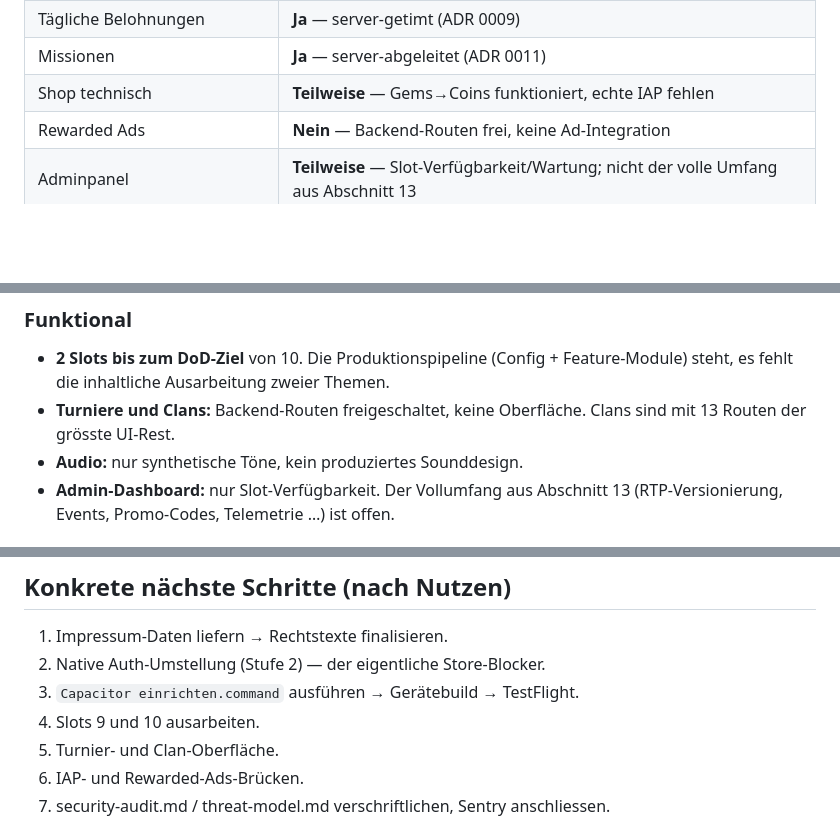
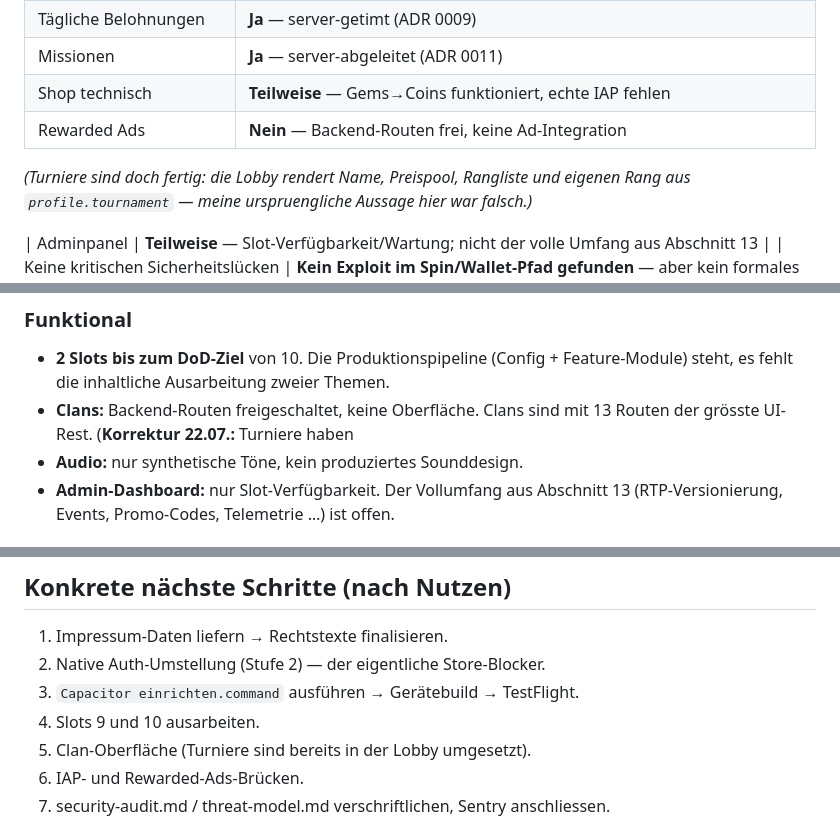
Before and after one commit to homann09-hue/PingPong, a Markdown page: FINAL_IMPLEMENTATION_REPORT.md, 3 parts joined by grey strips. GitHub-like rendering; blank space fills up the shorter version.

Commit message:
Update FINAL_IMPLEMENTATION_REPORT with corrections and tasks
Corrected statements regarding tournaments and clans, updated tasks, and clarified external access requirements.

```diff
--- a/FINAL_IMPLEMENTATION_REPORT.md
+++ b/FINAL_IMPLEMENTATION_REPORT.md
@@ -34,6 +34,8 @@ In-App-Kaeufe und Rewarded Ads fehlen und sind kein CSS-Nachmittag.
 | Missionen | **Ja** — server-abgeleitet (ADR 0011) |
 | Shop technisch | **Teilweise** — Gems→Coins funktioniert, echte IAP fehlen |
 | Rewarded Ads | **Nein** — Backend-Routen frei, keine Ad-Integration |
+_(Turniere sind doch fertig: die Lobby rendert Name, Preispool, Rangliste und eigenen Rang aus `profile.tournament` — meine urspruengliche Aussage hier war falsch.)_
+
 | Adminpanel | **Teilweise** — Slot-Verfügbarkeit/Wartung; nicht der volle Umfang aus Abschnitt 13 |
 | Keine kritischen Sicherheitslücken | **Kein Exploit im Spin/Wallet-Pfad gefunden** — aber kein formales security-audit.md |
 | Keine TypeScript-/Buildfehler | **Ja** — CI grün |
@@ -92,8 +94,8 @@ Volatilitäten: Candy Carnival zahlt oft klein, Pirate Bay selten gross.
 
 - **2 Slots bis zum DoD-Ziel** von 10. Die Produktionspipeline (Config +
   Feature-Module) steht, es fehlt die inhaltliche Ausarbeitung zweier Themen.
-- **Turniere und Clans:** Backend-Routen freigeschaltet, keine Oberfläche. Clans
-  sind mit 13 Routen der grösste UI-Rest.
+- **Clans:** Backend-Routen freigeschaltet, keine Oberfläche. Clans
+  sind mit 13 Routen der grösste UI-Rest. (**Korrektur 22.07.:** Turniere haben
 - **Audio:** nur synthetische Töne, kein produziertes Sounddesign.
 - **Admin-Dashboard:** nur Slot-Verfügbarkeit. Der Vollumfang aus Abschnitt 13
   (RTP-Versionierung, Events, Promo-Codes, Telemetrie …) ist offen.
@@ -126,7 +128,7 @@ Volatilitäten: Candy Carnival zahlt oft klein, Pirate Bay selten gross.
 2. Native Auth-Umstellung (Stufe 2) — der eigentliche Store-Blocker.
 3. `Capacitor einrichten.command` ausführen → Gerätebuild → TestFlight.
 4. Slots 9 und 10 ausarbeiten.
-5. Turnier- und Clan-Oberfläche.
+5. Clan-Oberfläche (Turniere sind bereits in der Lobby umgesetzt).
 6. IAP- und Rewarded-Ads-Brücken.
 7. security-audit.md / threat-model.md verschriftlichen, Sentry anschliessen.
 
```
